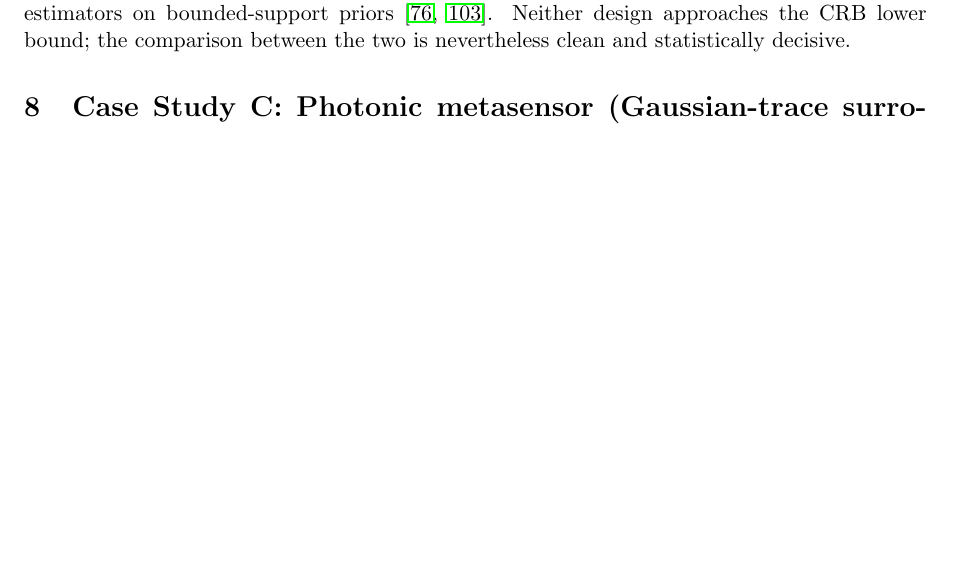
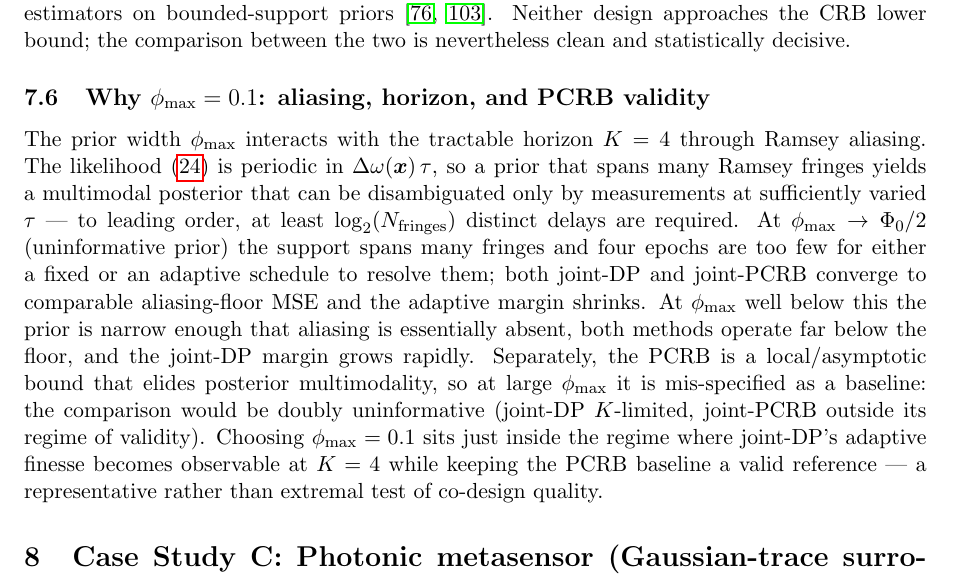
Before and after one commit to inversedesignai/BFIMGaussian, a LaTeX paper (doc/paper/paper.tex): part of page 18 of 29, cut so that both start at the same text, the shorter picture padded with empty space. Compiled offline with pdfLaTeX.

Commit message:
paper: replace post-calibration rationale for phi_max=0.1 with aliasing/K/PCRB-validity argument
Strip the "post-calibration uncertainty" clause from the §6.1 setup and
add a dedicated §6.6 subsection explaining why phi_max=0.1 is the right
operating point: larger phi_max spans many Ramsey fringes that K=4
cannot resolve (both joint-DP and joint-PCRB hit the aliasing floor and
the adaptive margin collapses), and the PCRB itself is mis-specified
when the posterior is multimodal.

Co-Authored-By: Claude Opus 4.7 (1M context) <noreply@anthropic.com>

```diff
--- a/doc/paper/paper.tex
+++ b/doc/paper/paper.tex
@@ -522,6 +522,11 @@ $z$-score & $\mathbf{+132\sigma}$ \\
 \end{center}
 
 The CRB lower bound $J_P^{-1} \approx 10^{-9}$ is five-to-six orders of magnitude below both empirical MSEs, a reminder that the asymptotic CRB is loose for finite-horizon biased posterior-mean estimators on bounded-support priors~\cite{tsang2016quantum, reginatto2019crb}.  Neither design approaches the CRB lower bound; the comparison between the two is nevertheless clean and statistically decisive.
+
+\subsection{Why $\phi_{\max} = 0.1$: aliasing, horizon, and PCRB validity}
+\label{sec:scqubit_priorwidth}
+
+The prior width $\phi_{\max}$ interacts with the tractable horizon $K = 4$ through Ramsey aliasing.  The likelihood~\eqref{eq:ramsey_likelihood} is periodic in $\Delta\omega(\bx)\,\tau$, so a prior that spans many Ramsey fringes yields a multimodal posterior that can be disambiguated only by measurements at sufficiently varied $\tau$ --- to leading order, at least $\log_2(N_\text{fringes})$ distinct delays are required.  At $\phi_{\max} \to \Phi_0/2$ (uninformative prior) the support spans many fringes and four epochs are too few for either a fixed or an adaptive schedule to resolve them; both joint-DP and joint-PCRB converge to comparable aliasing-floor MSE and the adaptive margin shrinks.  At $\phi_{\max}$ well below this the prior is narrow enough that aliasing is essentially absent, both methods operate far below the floor, and the joint-DP margin grows rapidly.  Separately, the PCRB is a local/asymptotic bound that elides posterior multimodality, so at large $\phi_{\max}$ it is mis-specified as a baseline: the comparison would be doubly uninformative (joint-DP $K$-limited, joint-PCRB outside its regime of validity).  Choosing $\phi_{\max} = 0.1$ sits just inside the regime where joint-DP's adaptive finesse becomes observable at $K = 4$ while keeping the PCRB baseline a valid reference --- a representative rather than extremal test of co-design quality.
 
 
 %===============================================================================
```
Also changed, not shown: doc/paper/paper.tex (2 more changed lines).
